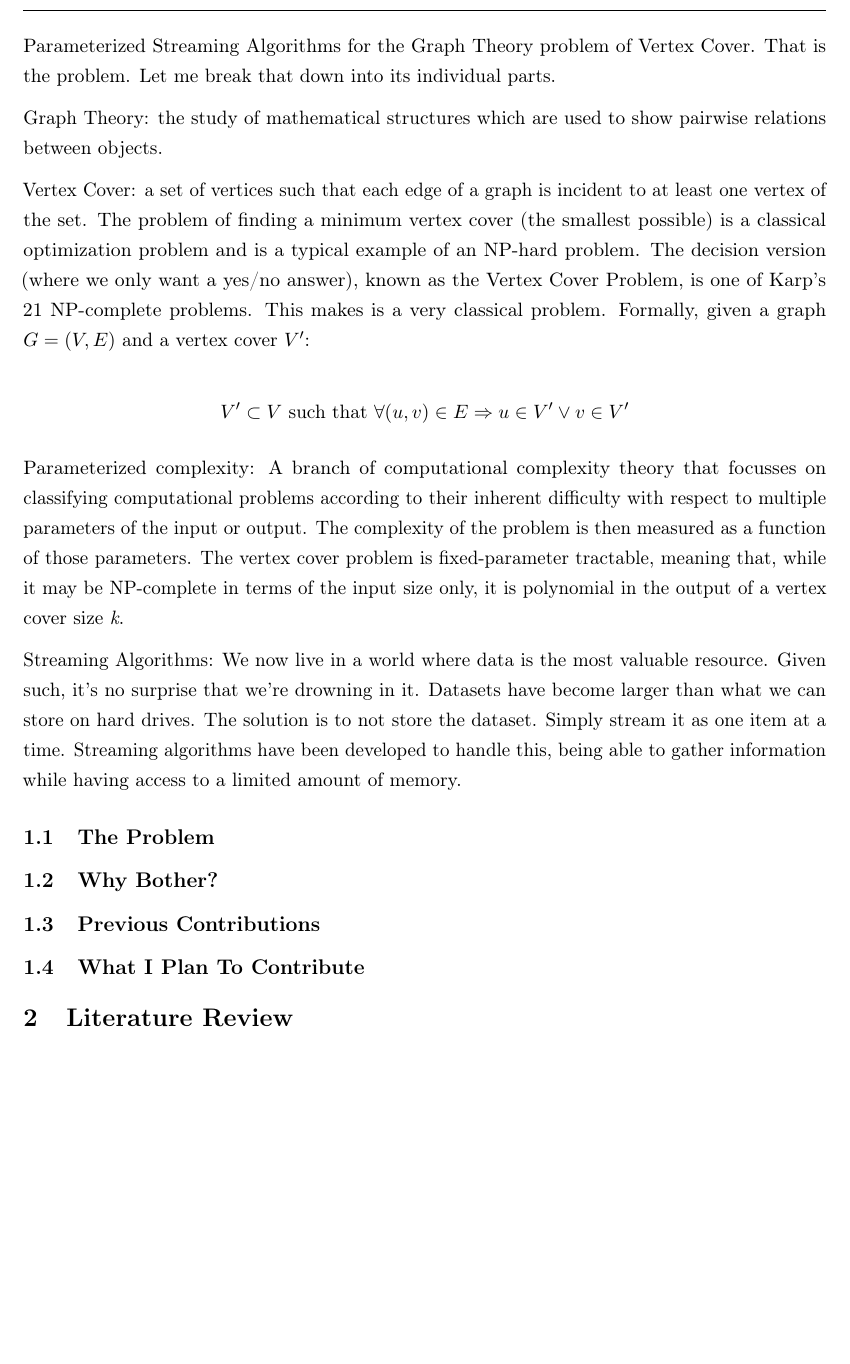
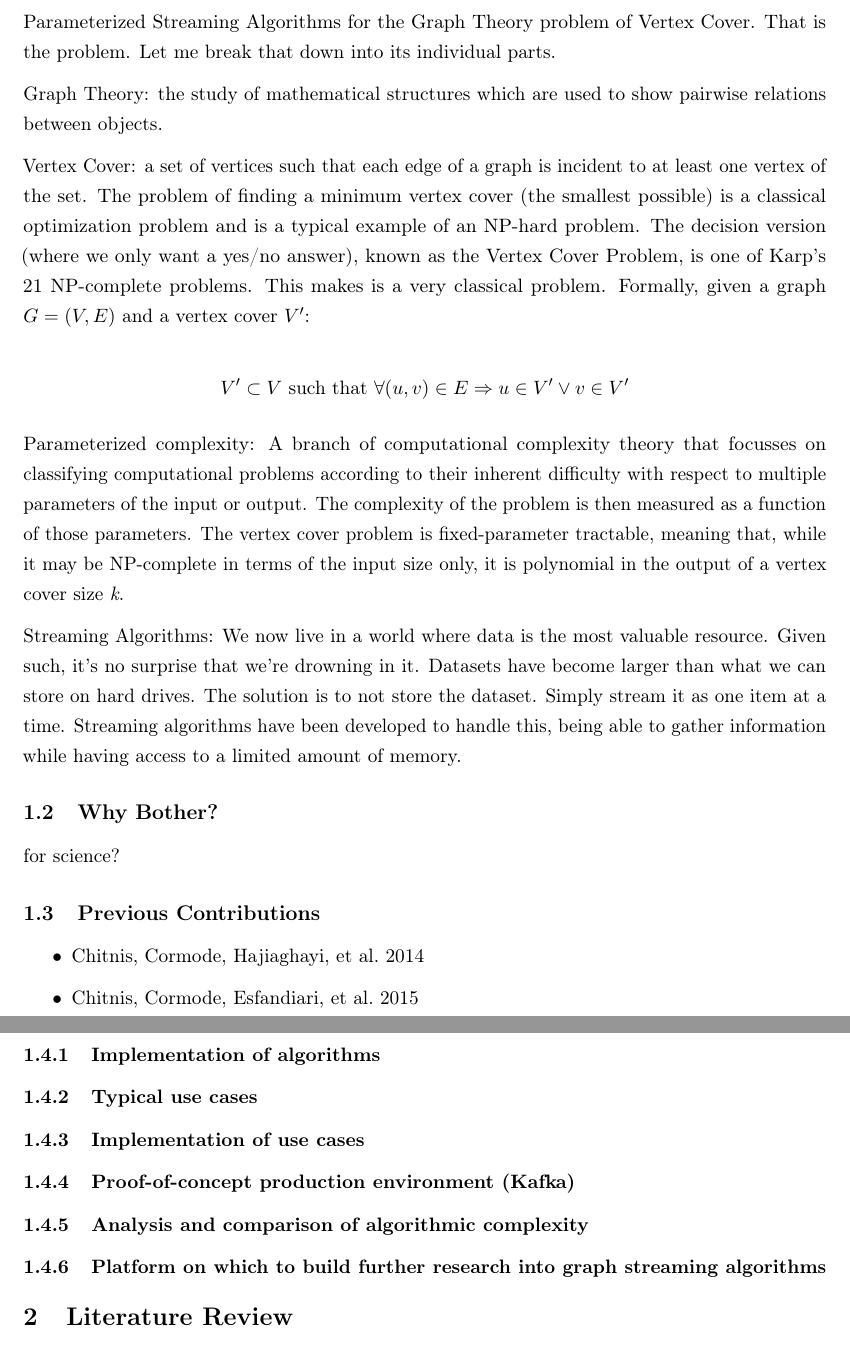
Before and after one commit to adamjhc/stream-vertex-cover, a LaTeX document (report/main.tex, which reads report/2_body/1_introduction.tex): part of page 5 of 8 before the commit and two parts of pages 5 and 6 of 9 after it, the two joined at a grey line, cut so that both start at the same text, the shorter picture padded with empty space. Compiled offline with pdfLaTeX.

Commit message:
Some more filler for the intro

```diff
--- a/report/2_body/1_introduction.tex
+++ b/report/2_body/1_introduction.tex
@@ -49,7 +49,7 @@
 
 My supervisor Rajesh Chitnis had previously been researching the problem of parameterized vertex cover. I found that none of the algorithms he talked about had ever been put into practice, only ever written theoretically.
 
-\hrulefill
+\subsection{The Problem}
 
 Parameterized Streaming Algorithms for the Graph Theory problem of Vertex Cover. That is the problem. Let me break that down into its individual parts.
 
@@ -63,7 +63,22 @@ Parameterized complexity: A branch of computational complexity theory that focus
 
 Streaming Algorithms: We now live in a world where data is the most valuable resource. Given such, it's no surprise that we're drowning in it. Datasets have become larger than what we can store on hard drives. The solution is to not store the dataset. Simply stream it as one item at a time. Streaming algorithms have been developed to handle this, being able to gather information while having access to a limited amount of memory.
 
-\subsection{The Problem}
 \subsection{Why Bother?}
+
+for science?
+
 \subsection{Previous Contributions}
+
+\begin{itemize}
+    \item \cite{chitnis_parameterized_2014}
+    \item \cite{chitnis_kernelization_2015}
+\end{itemize}
+
 \subsection{What I Plan To Contribute}
+
+\subsubsection{Implementation of algorithms}
+\subsubsection{Typical use cases}
+\subsubsection{Implementation of use cases}
+\subsubsection{Proof-of-concept production environment (Kafka)}
+\subsubsection{Analysis and comparison of algorithmic complexity}
+\subsubsection{Platform on which to build further research into graph streaming algorithms}
```
Lines whose indentation alone changed are shown as unchanged.
